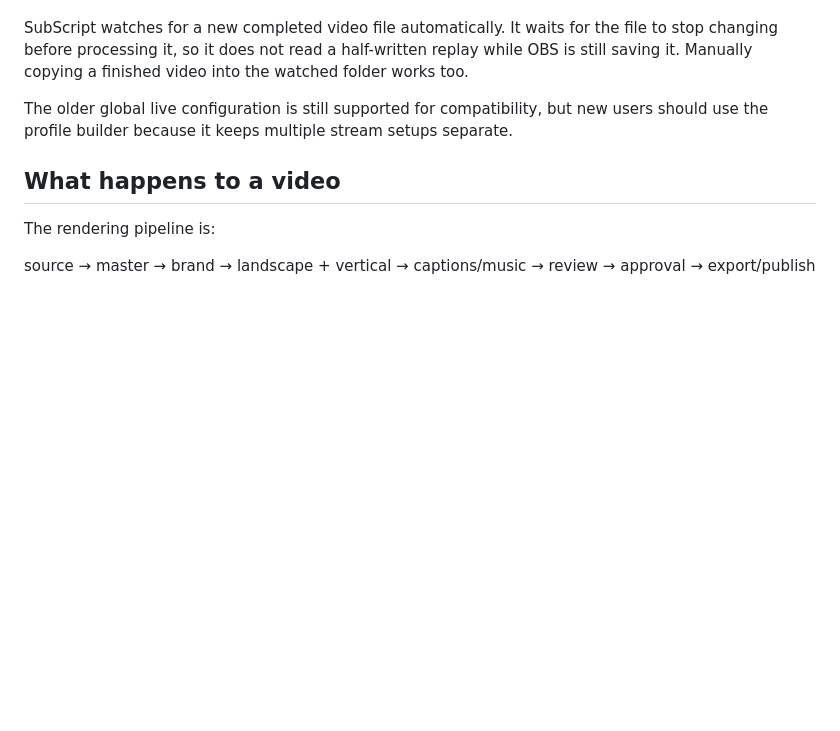
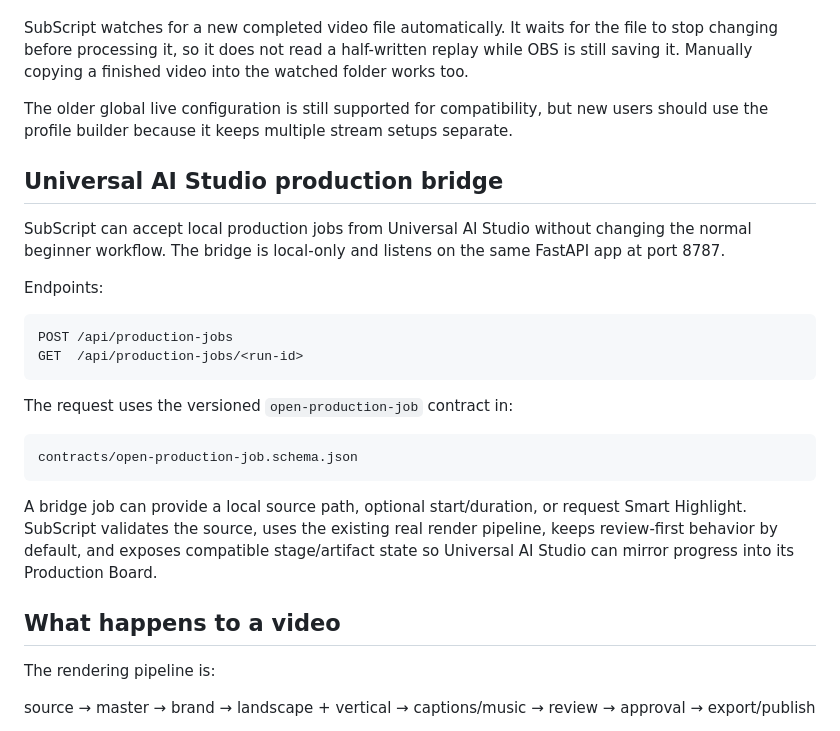
Before and after one commit to SensoredRooster/sub-script, a Markdown page: README.md, the part around the change. Drawn GitHub-style; blank space fills up the shorter version.

Commit message:
Document Universal AI Studio production bridge

```diff
--- a/README.md
+++ b/README.md
@@ -250,6 +250,31 @@ After activation, any new supported video that finishes writing in the watched f
 SubScript watches for a new completed video file automatically. It waits for the file to stop changing before processing it, so it does not read a half-written replay while OBS is still saving it. Manually copying a finished video into the watched folder works too.
 
 The older global live configuration is still supported for compatibility, but new users should use the profile builder because it keeps multiple stream setups separate.
+
+## Universal AI Studio production bridge
+
+SubScript can accept local production jobs from Universal AI Studio without
+changing the normal beginner workflow. The bridge is local-only and listens on
+the same FastAPI app at port 8787.
+
+Endpoints:
+
+~~~text
+POST /api/production-jobs
+GET  /api/production-jobs/<run-id>
+~~~
+
+The request uses the versioned `open-production-job` contract in:
+
+~~~text
+contracts/open-production-job.schema.json
+~~~
+
+A bridge job can provide a local source path, optional start/duration, or request
+Smart Highlight. SubScript validates the source, uses the existing real render
+pipeline, keeps review-first behavior by default, and exposes compatible
+stage/artifact state so Universal AI Studio can mirror progress into its
+Production Board.
 
 ## What happens to a video
 
```
